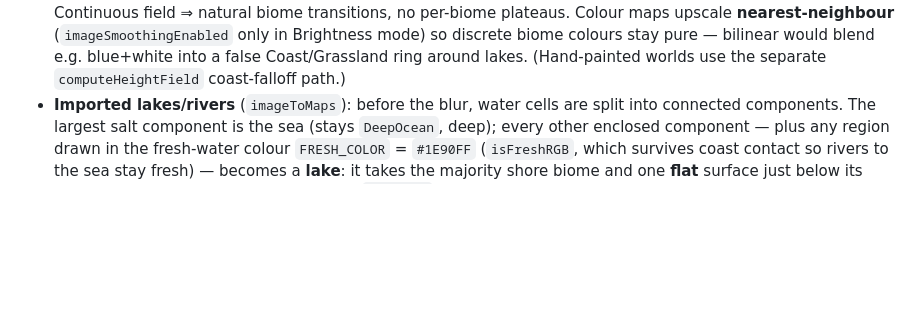
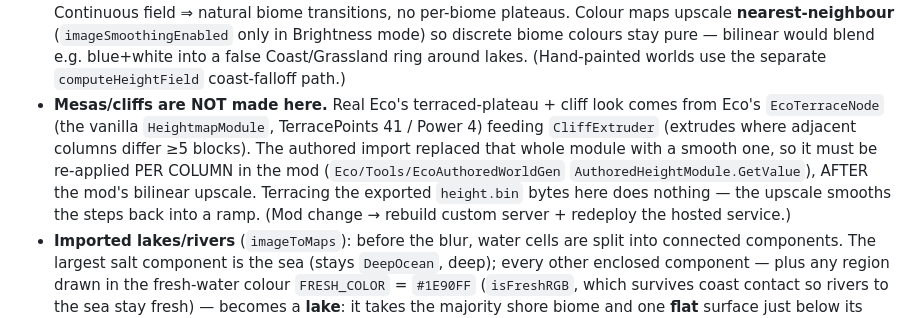
Before and after one commit to NielsH/eco-map-generator, a Markdown page: .claude/CLAUDE.md, the part around the change. Drawn GitHub-style; blank space fills up the shorter version.

Commit message:
Docs: note mesa/cliff terracing lives in the mod, not the exported height
Records the finding: Eco's mesas/cliffs come from EcoTerraceNode (TerracePoints
41 / Power 4) + CliffExtruder (>=5-block steps). The authored import must
re-apply the terrace per-column in the mod's AuthoredHeightModule.GetValue
(after the bilinear upscale); terracing the exported height.bin is smoothed away.

Co-Authored-By: Claude Opus 4.8 <noreply@anthropic.com>

```diff
--- a/.claude/CLAUDE.md
+++ b/.claude/CLAUDE.md
@@ -198,6 +198,13 @@ removed (the CLI isn't public). The same bundle-building code below still runs
   **nearest-neighbour** (`imageSmoothingEnabled` only in Brightness mode) so discrete biome colours stay
   pure — bilinear would blend e.g. blue+white into a false Coast/Grassland ring around lakes. (Hand-painted
   worlds use the separate `computeHeightField` coast-falloff path.)
+- **Mesas/cliffs are NOT made here.** Real Eco's terraced-plateau + cliff look comes from Eco's
+  `EcoTerraceNode` (the vanilla `HeightmapModule`, TerracePoints 41 / Power 4) feeding `CliffExtruder`
+  (extrudes where adjacent columns differ ≥5 blocks). The authored import replaced that whole module with a
+  smooth one, so it must be re-applied PER COLUMN in the mod (`Eco/Tools/EcoAuthoredWorldGen`
+  `AuthoredHeightModule.GetValue`), AFTER the mod's bilinear upscale. Terracing the exported `height.bin`
+  bytes here does nothing — the upscale smooths the steps back into a ramp. (Mod change → rebuild custom
+  server + redeploy the hosted service.)
 - **Imported lakes/rivers** (`imageToMaps`): before the blur, water cells are split into connected
   components. The largest salt component is the sea (stays `DeepOcean`, deep); every other enclosed
   component — plus any region drawn in the fresh-water colour `FRESH_COLOR` = `#1E90FF` (`isFreshRGB`,
```
